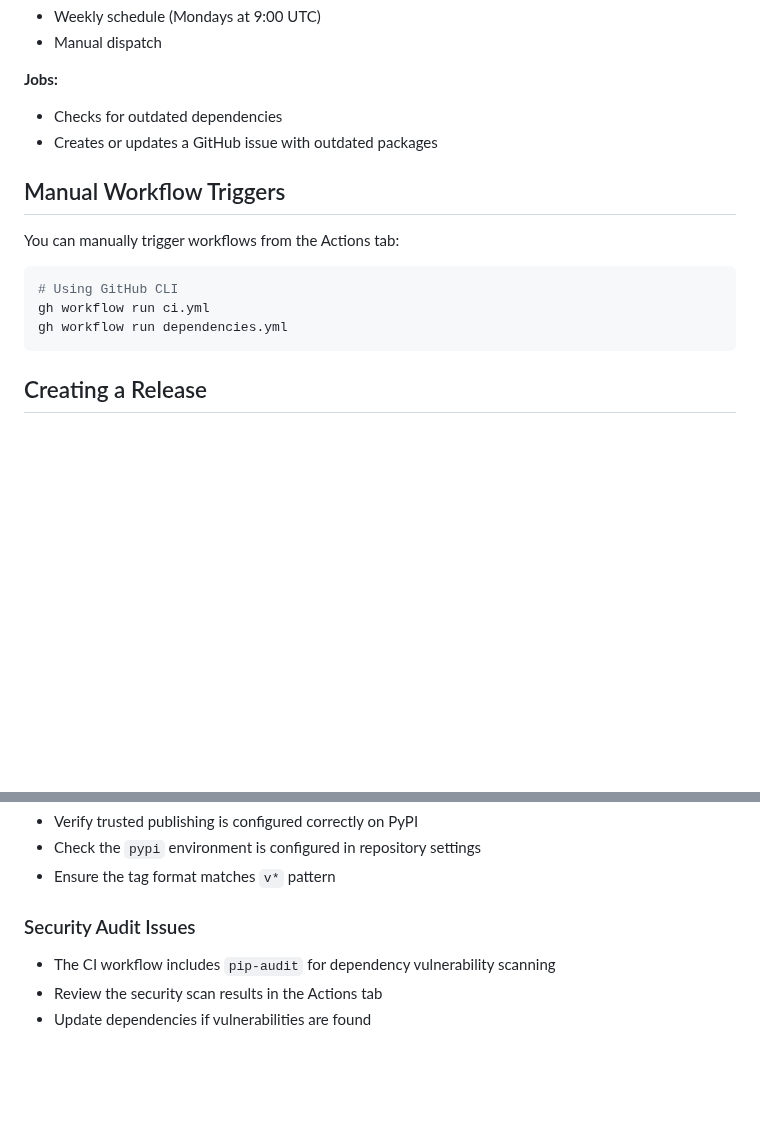
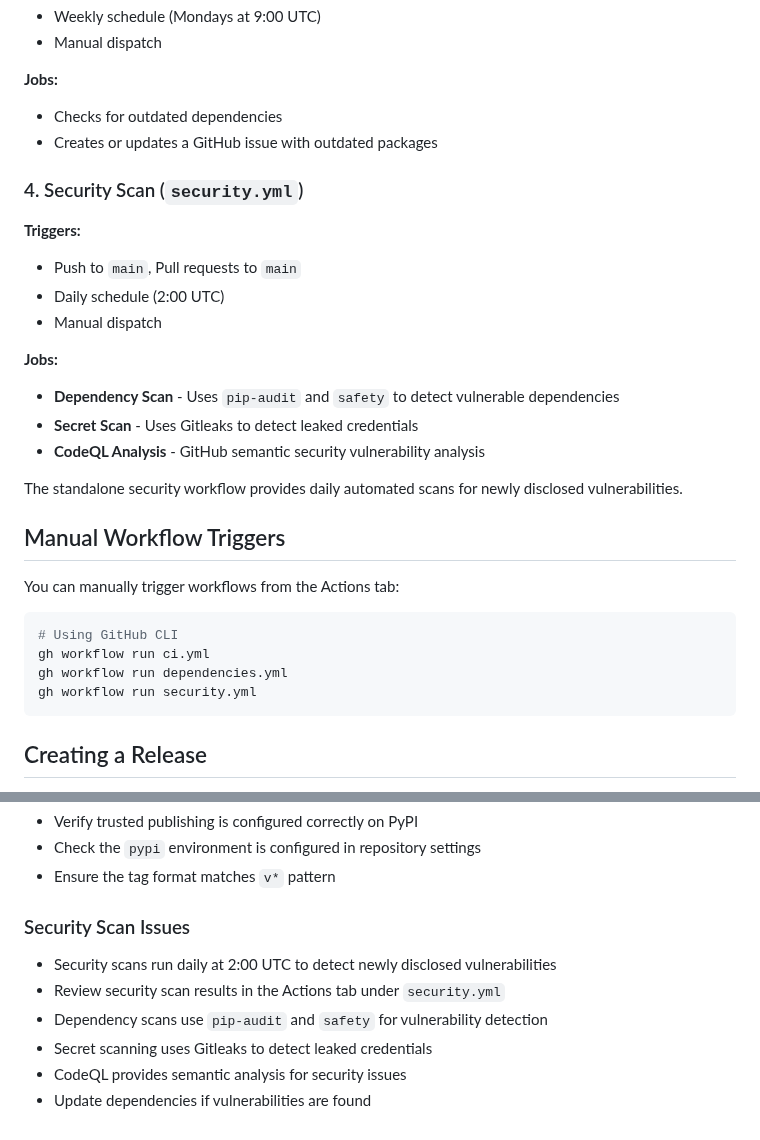
Before and after one commit to sderev/vocabmaster, a Markdown page: .github/workflows/README.md, 2 parts joined by grey strips. Rendered like a GitHub page; blank space fills up the shorter version.

Commit message:
Update documentation for standalone security workflow
Update `.github/workflows/README.md` to document the new standalone security workflow:

* Add section 4 describing `security.yml` workflow and its three scanning jobs
* Add `security.yml` to manual workflow triggers
* Update troubleshooting section to reference the standalone security workflow
* Replace "Security Audit Issues" with "Security Scan Issues"

````diff
--- a/.github/workflows/README.md
+++ b/.github/workflows/README.md
@@ -45,6 +45,20 @@ This directory contains the CI/CD pipeline configuration for VocabMaster.
 * Checks for outdated dependencies
 * Creates or updates a GitHub issue with outdated packages
 
+### 4. Security Scan (`security.yml`)
+
+**Triggers:**
+* Push to `main`, Pull requests to `main`
+* Daily schedule (2:00 UTC)
+* Manual dispatch
+
+**Jobs:**
+* **Dependency Scan** - Uses `pip-audit` and `safety` to detect vulnerable dependencies
+* **Secret Scan** - Uses Gitleaks to detect leaked credentials
+* **CodeQL Analysis** - GitHub semantic security vulnerability analysis
+
+The standalone security workflow provides daily automated scans for newly disclosed vulnerabilities.
+
 ## Manual Workflow Triggers
 
 You can manually trigger workflows from the Actions tab:
@@ -53,6 +67,7 @@ You can manually trigger workflows from the Actions tab:
 # Using GitHub CLI
 gh workflow run ci.yml
 gh workflow run dependencies.yml
+gh workflow run security.yml
 ```
 
 ## Creating a Release
@@ -115,7 +130,10 @@ vocabmaster --help
 * Check the `pypi` environment is configured in repository settings
 * Ensure the tag format matches `v*` pattern
 
-### Security Audit Issues
-* The CI workflow includes `pip-audit` for dependency vulnerability scanning
-* Review the security scan results in the Actions tab
+### Security Scan Issues
+* Security scans run daily at 2:00 UTC to detect newly disclosed vulnerabilities
+* Review security scan results in the Actions tab under `security.yml`
+* Dependency scans use `pip-audit` and `safety` for vulnerability detection
+* Secret scanning uses Gitleaks to detect leaked credentials
+* CodeQL provides semantic analysis for security issues
 * Update dependencies if vulnerabilities are found
````
